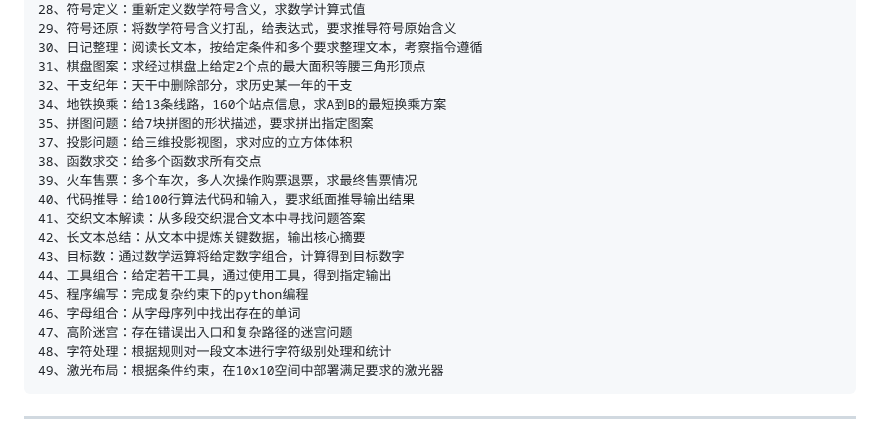
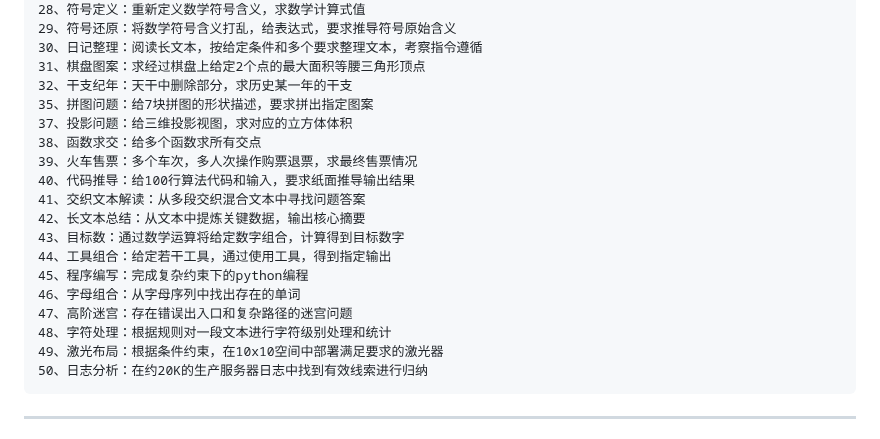
Before and after one commit to llm2014/llm_benchmark, a Markdown page: README.md, the part around one of its changes. Rendered like a GitHub page.

````diff
--- a/README.md
+++ b/README.md
@@ -34,7 +34,6 @@
 30、日记整理：阅读长文本，按给定条件和多个要求整理文本，考察指令遵循
 31、棋盘图案：求经过棋盘上给定2个点的最大面积等腰三角形顶点
 32、干支纪年：天干中删除部分，求历史某一年的干支
-34、地铁换乘：给13条线路，160个站点信息，求A到B的最短换乘方案
 35、拼图问题：给7块拼图的形状描述，要求拼出指定图案
 37、投影问题：给三维投影视图，求对应的立方体体积
 38、函数求交：给多个函数求所有交点
@@ -49,5 +48,6 @@
 47、高阶迷宫：存在错误出入口和复杂路径的迷宫问题
 48、字符处理：根据规则对一段文本进行字符级别处理和统计
 49、激光布局：根据条件约束，在10x10空间中部署满足要求的激光器
+50、日志分析：在约20K的生产服务器日志中找到有效线索进行归纳
 ```
 ---
````
Also changed, not shown: other parts of README.md (+50 -60 lines).
